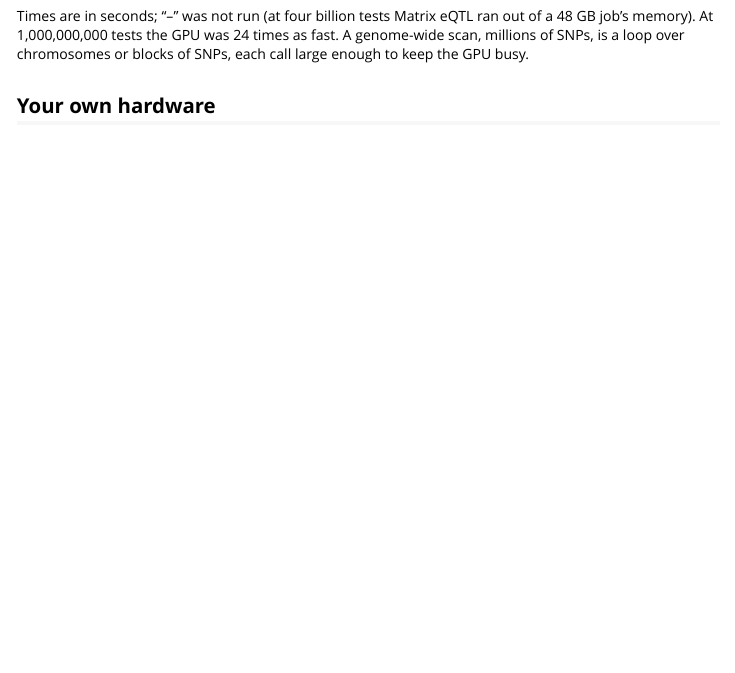
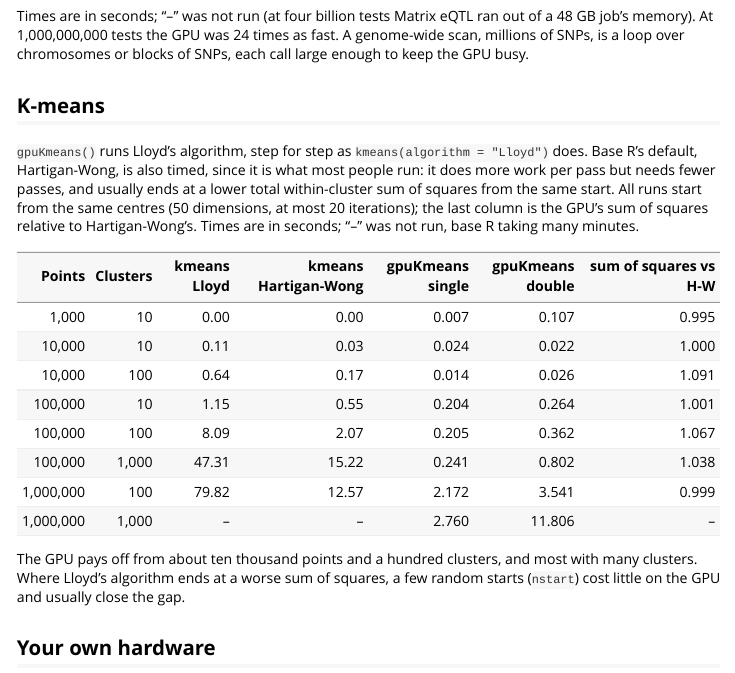
Before and after one commit to nullsatz/gputools, an R Markdown document (vignettes/benchmarks.Rmd): the page in a window 1100 px wide, from 4510 px down. Rendered offline with R 4.5, knitr and Pandoc, with nearby package versions.

Commit message:
Document gpuKmeans: vignette timings, NEWS, README
Co-Authored-By: Claude Opus 5.5 <noreply@anthropic.com>

````diff
--- a/vignettes/benchmarks.Rmd
+++ b/vignettes/benchmarks.Rmd
@@ -240,6 +240,37 @@ tests the GPU was `r round(big$MatrixEQTL / big$single)` times as fast.
 A genome-wide scan, millions of SNPs, is a loop over chromosomes or
 blocks of SNPs, each call large enough to keep the GPU busy.
 
+## K-means
+
+```{r kmeans-data, include = FALSE}
+km <- read.csv("kmeans.csv")
+```
+
+`gpuKmeans()` runs Lloyd's algorithm, step for step as
+`kmeans(algorithm = "Lloyd")` does. Base R's default, Hartigan-Wong, is
+also timed, since it is what most people run: it does more work per pass
+but needs fewer passes, and usually ends at a lower total within-cluster
+sum of squares from the same start. All runs start from the same centres
+(`r km$dimensions[1]` dimensions, at most 20 iterations); the last column
+is the GPU's sum of squares relative to Hartigan-Wong's. Times are in
+seconds; "--" was not run, base R taking many minutes.
+
+```{r kmeans-table, echo = FALSE}
+f <- function(v, d = 2) ifelse(is.na(v), "--", formatC(v, format = "f", digits = d))
+knitr::kable(data.frame(
+  Points = format(km$points, big.mark = ",", scientific = FALSE),
+  Clusters = format(km$clusters, big.mark = ","),
+  `kmeans Lloyd` = f(km$lloyd), `kmeans Hartigan-Wong` = f(km$hartiganWong),
+  `gpuKmeans single` = f(km$single, 3), `gpuKmeans double` = f(km$double, 3),
+  `sum of squares vs H-W` = f(km$wssGpu / km$wssHW, 3),
+  check.names = FALSE), align = "rrrrrrr")
+```
+
+The GPU pays off from about ten thousand points and a hundred clusters,
+and most with many clusters. Where Lloyd's algorithm ends at a worse
+sum of squares, a few random starts (`nstart`) cost little on the GPU and
+usually close the gap.
+
 ## Your own hardware
 
 To measure your own machine, run from a checkout of the source repository
--- /dev/null
+++ b/vignettes/kmeans.csv
@@ -0,0 +1,9 @@
+"points","clusters","dimensions","lloyd","hartiganWong","single","double","iterations","wssLloyd","wssHW","wssGpu"
+1000,10,50,0.003,0.004,0.00700000000000001,0.107,4,154477.211427059,155199.981165453,154477.211427059
+10000,10,50,0.109,0.0349999999999999,0.024,0.022,21,1354504.62955927,1354415.16635632,1354504.62955932
+10000,100,50,0.642,0.175,0.014,0.026,16,1031450.52828485,945315.19703405,1031450.5282849
+1e+05,10,50,1.153,0.548,0.204,0.264,21,13056156.1923367,13048945.0527286,13056149.8990272
+1e+05,100,50,8.088,2.071,0.205,0.362,21,9539596.06586341,8944637.66094826,9539596.2014152
+1e+05,1000,50,47.308,15.225,0.241,0.802,12,10149505.1680683,9773794.00152209,10149505.1680683
+1e+06,100,50,79.821,12.571,2.172,3.541,21,124232359.219019,124358431.277479,124232380.874179
+1e+06,1000,50,NA,NA,2.75999999999999,11.806,21,NA,NA,103623571.901183
````
Also changed, not shown: NEWS.md (+5 -0 lines), README.md.
